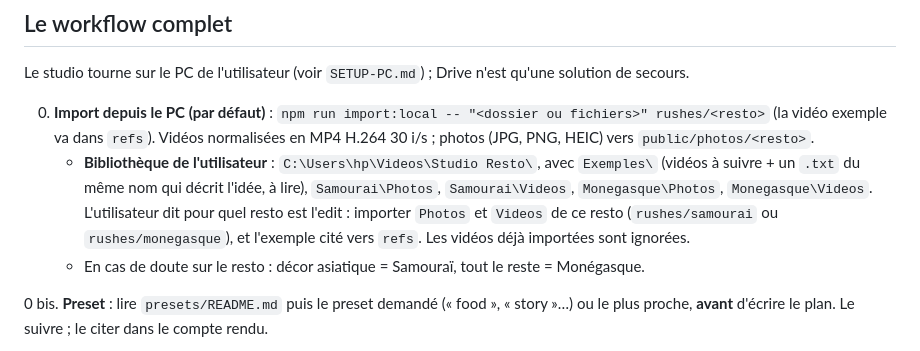
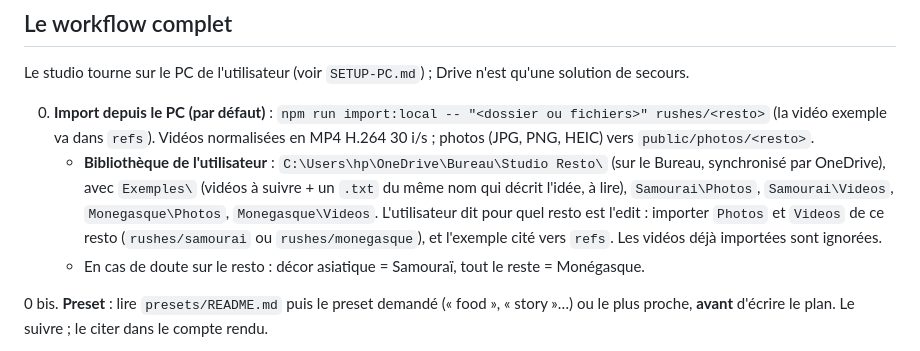
Before and after one commit to samyrekkis/activite-4, a Markdown page: CLAUDE.md, the part around the change. Rendered like a GitHub page.

Commit message:
Point CLAUDE.md to the media library's new location on the Desktop
Co-Authored-By: Claude Opus 5.5 <noreply@anthropic.com>

```diff
--- a/CLAUDE.md
+++ b/CLAUDE.md
@@ -7,7 +7,7 @@ Claude est le monteur principal. Remotion rend la vidéo à partir d'un **plan d
 Le studio tourne sur le PC de l'utilisateur (voir `SETUP-PC.md`) ; Drive n'est qu'une solution de secours.
 
 0. **Import depuis le PC (par défaut)** : `npm run import:local -- "<dossier ou fichiers>" rushes/<resto>` (la vidéo exemple va dans `refs`). Vidéos normalisées en MP4 H.264 30 i/s ; photos (JPG, PNG, HEIC) vers `public/photos/<resto>`.
-   - **Bibliothèque de l'utilisateur** : `C:\Users\hp\Videos\Studio Resto\`, avec `Exemples\` (vidéos à suivre + un `.txt` du même nom qui décrit l'idée, à lire), `Samourai\Photos`, `Samourai\Videos`, `Monegasque\Photos`, `Monegasque\Videos`. L'utilisateur dit pour quel resto est l'edit : importer `Photos` et `Videos` de ce resto (`rushes/samourai` ou `rushes/monegasque`), et l'exemple cité vers `refs`. Les vidéos déjà importées sont ignorées.
+   - **Bibliothèque de l'utilisateur** : `C:\Users\hp\OneDrive\Bureau\Studio Resto\` (sur le Bureau, synchronisé par OneDrive), avec `Exemples\` (vidéos à suivre + un `.txt` du même nom qui décrit l'idée, à lire), `Samourai\Photos`, `Samourai\Videos`, `Monegasque\Photos`, `Monegasque\Videos`. L'utilisateur dit pour quel resto est l'edit : importer `Photos` et `Videos` de ce resto (`rushes/samourai` ou `rushes/monegasque`), et l'exemple cité vers `refs`. Les vidéos déjà importées sont ignorées.
    - En cas de doute sur le resto : décor asiatique = Samouraï, tout le reste = Monégasque.
 
 0 bis. **Preset** : lire `presets/README.md` puis le preset demandé (« food », « story »…) ou le plus proche, **avant** d'écrire le plan. Le suivre ; le citer dans le compte rendu.
```
